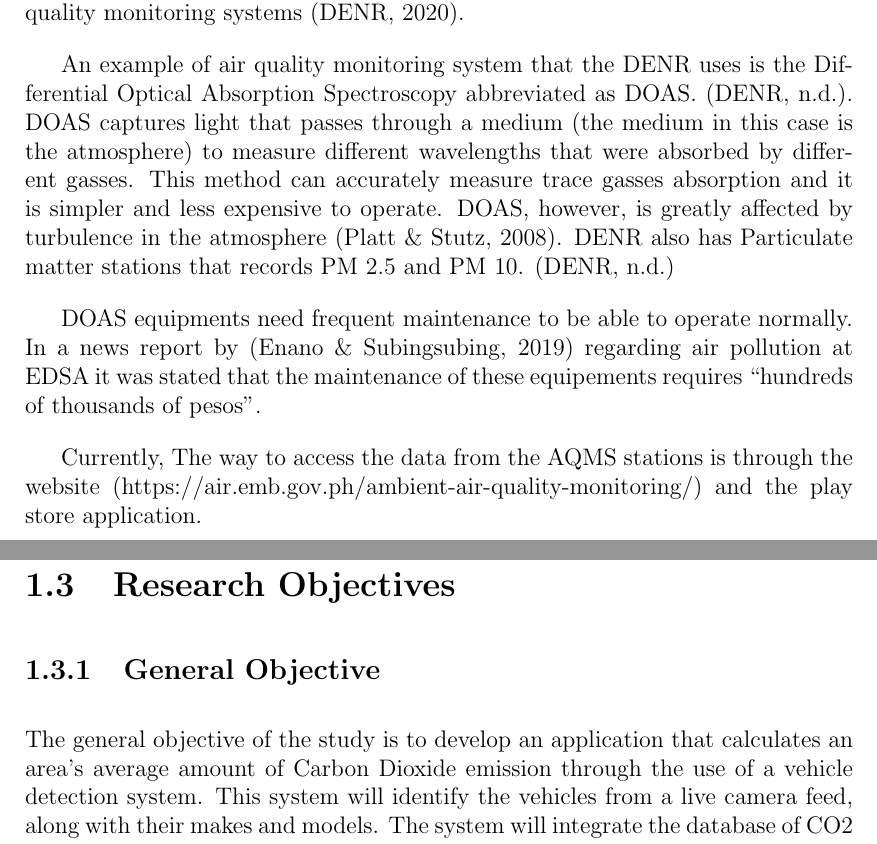
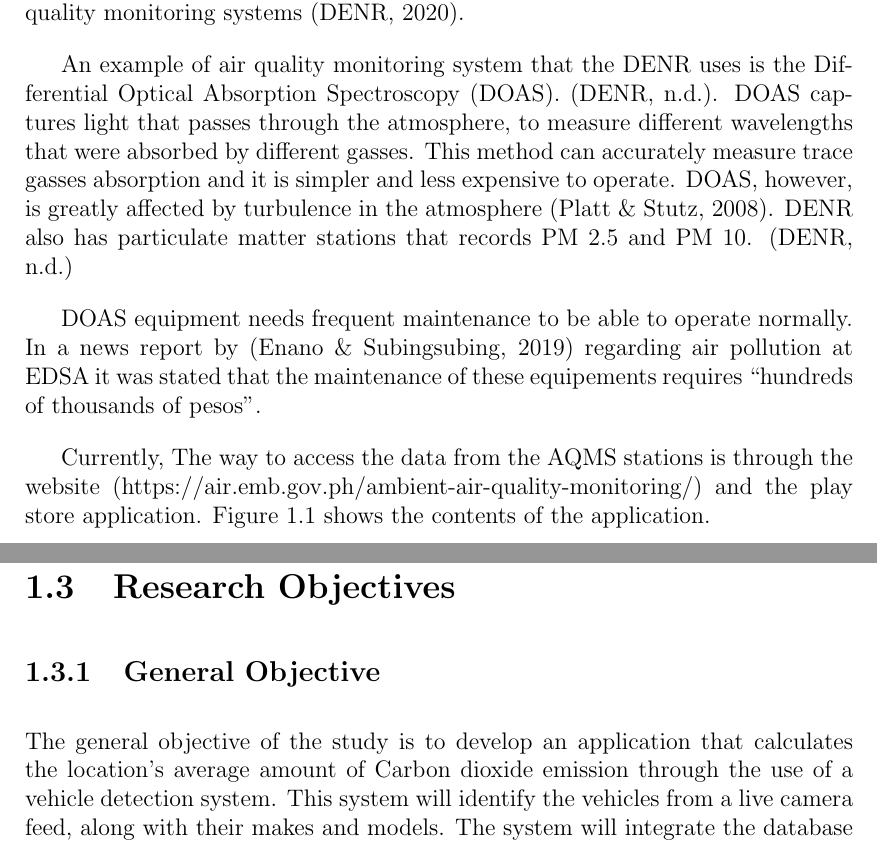
Before and after one commit to YanniMiguel/SP_Ha.Zee_Doc, a LaTeX thesis (SP_hazy/main.tex, which reads SP_hazy/chapter_1.tex): two parts of pages 7 and 9 of 27, joined at a grey line, cut so that both start at the same text. Compiled offline with pdfLaTeX.

Commit message:
implemented revisions

```diff
--- a/SP_hazy/chapter_1.tex
+++ b/SP_hazy/chapter_1.tex
@@ -6,11 +6,11 @@
 \label{sec:overview}
 The Department of Environment and Natural Resources (DENR) expressed in their website that monitoring air quality is essential in reducing air pollution and they plan to protect the environment and public health by strengthening their air quality monitoring systems \cite{DENR2020}.
 
-An example of air quality monitoring system that the DENR uses is the Differential Optical Absorption Spectroscopy abbreviated as DOAS. \cite{DENR_ND}. DOAS captures light that passes through a medium (the medium in this case is the atmosphere) to measure different wavelengths that were absorbed by different gasses. This method can accurately measure trace gasses absorption and it is simpler and less expensive to operate. DOAS, however, is greatly affected by turbulence in the atmosphere \cite{PlattEtAl2008}. DENR also has Particulate matter stations that records PM 2.5 and PM 10. \cite{DENR_ND}
+An example of air quality monitoring system that the DENR uses is the Differential Optical Absorption Spectroscopy (DOAS). \cite{DENR_ND}. DOAS captures light that passes through the atmosphere, to measure different wavelengths that were absorbed by different gasses. This method can accurately measure trace gasses absorption and it is simpler and less expensive to operate. DOAS, however, is greatly affected by turbulence in the atmosphere \cite{PlattEtAl2008}. DENR also has particulate matter stations that records PM 2.5 and PM 10. \cite{DENR_ND}
 
-DOAS equipments need frequent maintenance to be able to operate normally. In a news report by \cite{enano_subingsubing_2019} regarding air pollution at EDSA it was stated that the maintenance of these equipements requires “hundreds of thousands of pesos”.
+DOAS equipment needs frequent maintenance to be able to operate normally. In a news report by \cite{enano_subingsubing_2019} regarding air pollution at EDSA it was stated that the maintenance of these equipements requires “hundreds of thousands of pesos”.
 
-Currently, The way to access the data from the AQMS stations is through the website (https://air.emb.gov.ph/ambient-air-quality-monitoring/) and the play store application.
+Currently, The way to access the data from the AQMS stations is through the website (https://air.emb.gov.ph/ambient-air-quality-monitoring/) and the play store application. Figure \ref{fig:PAQIApp} shows the contents of the application.\\
 
 
 %--- the following example shows how to include a figure in PNG format
@@ -45,7 +45,7 @@ In addition to creating air pollution management programs, the Philippine Clean
 \label{sec:generalobjective}
 
 
-The general objective of the study is to develop an application that calculates an area’s average amount of Carbon Dioxide emission through the use of a vehicle detection system. This system will identify the vehicles from a live camera feed, along with their makes and models. The system will integrate the database of CO2 emissions the vehicles, which then the average will be calculated to be displayed on the application for the user to see.
+The general objective of the study is to develop an application that calculates the location’s average amount of Carbon dioxide emission through the use of a vehicle detection system. This system will identify the vehicles from a live camera feed, along with their makes and models. The system will integrate the database of CO2 emissions the vehicles, which then the average will be calculated to be displayed on the application for the user to see.
 
 
 
--- a/SP_hazy/main.tex
+++ b/SP_hazy/main.tex
@@ -3,7 +3,7 @@
 
 \include{preamble}
 \graphicspath{{figures/}}  %figures is the name of the folder containing images JPG or PNG
-
+\usepackage{chemformula}
 \begin{document}
 \include{title_page}      %includes LaTeX source file for the Title Page
 \include{abstract}        %includes the the Abstract page
```
Also changed, not shown: SP_hazy/chapter_2.tex (+1 -1 lines), SP_hazy/title_page.tex (+1 -1 lines), SP_hazy/main.pdf, SP_hazy/chapter_1.tex (4 more changed lines), 4 other files.
